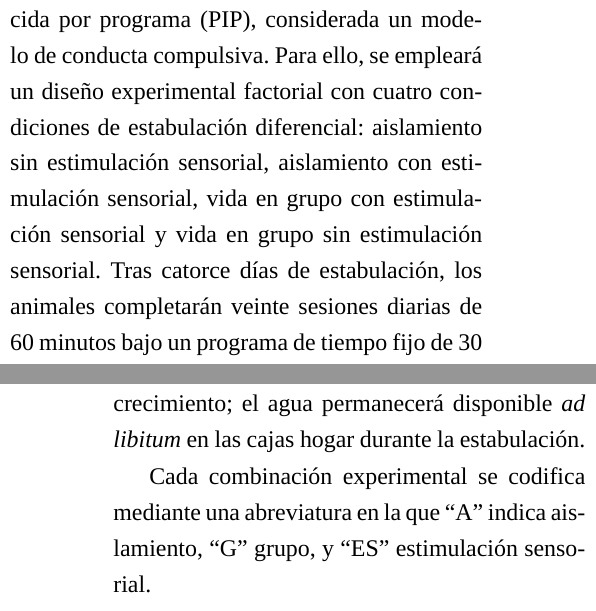
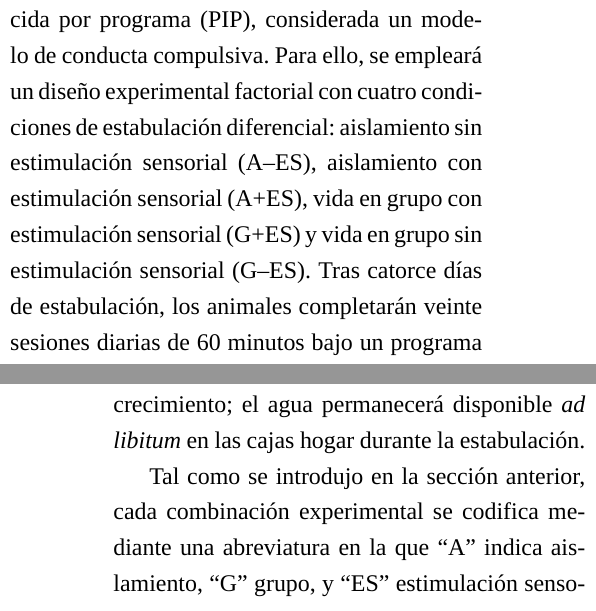
Before and after one commit to devilcius/TFG-PIP, a LaTeX document (tfg.tex): two parts of the columns of pages 4 and 5 of 12, joined at a grey line, cut so that both start at the same text. Compiled offline with XeLaTeX; a missing font is replaced by an installed copy or a similar font.

Commit message:
Fix(drafting): better acronym placement

```diff
--- a/tfg.tex
+++ b/tfg.tex
@@ -115,7 +115,7 @@ El enriquecimiento ambiental tampoco es intrínsecamente protector. \citet{Branc
 
 Aunque diversos trabajos han abordado el papel del aislamiento social o del enriquecimiento ambiental por separado, son escasos los estudios que examinan su interacción de forma sistemática en relación con la PIP. La contradicción entre resultados que apuntan a un efecto protector del enriquecimiento y otros que sugieren una potenciación paradójica de la conducta compulsiva pone de relieve la necesidad de clarificar los mecanismos subyacentes. Esta ambigüedad limita la validez del paradigma como modelo de afrontamiento y plantea dudas sobre su aplicabilidad traslacional. En este sentido, el presente trabajo busca responder a una pregunta central: \textit{¿cómo interactúan el contexto social y la estimulación sensorial en la modulación de la PIP?} Al aportar un diseño que permite contrastar esta interacción de forma controlada, se espera contribuir a delimitar las condiciones bajo las cuales la PIP refleja una estrategia adaptativa frente al estrés o, por el contrario, una manifestación de vulnerabilidad emocional.
 
-El objetivo de este estudio es examinar cómo interactúan la privación social y la estimulación sensorial en la modulación de la polidipsia inducida por programa (PIP), considerada un modelo de conducta compulsiva. Para ello, se empleará un diseño experimental factorial con cuatro condiciones de estabulación diferencial: aislamiento sin estimulación sensorial, aislamiento con estimulación sensorial, vida en grupo con estimulación sensorial y vida en grupo sin estimulación sensorial. Tras catorce días de estabulación, los animales completarán veinte sesiones diarias de 60 minutos bajo un programa de tiempo fijo de 30 segundos.
+El objetivo de este estudio es examinar cómo interactúan la privación social y la estimulación sensorial en la modulación de la polidipsia inducida por programa (PIP), considerada un modelo de conducta compulsiva. Para ello, se empleará un diseño experimental factorial con cuatro condiciones de estabulación diferencial: aislamiento sin estimulación sensorial (A--ES), aislamiento con estimulación sensorial (A+ES), vida en grupo con estimulación sensorial (G+ES) y vida en grupo sin estimulación sensorial (G--ES). Tras catorce días de estabulación, los animales completarán veinte sesiones diarias de 60 minutos bajo un programa de tiempo fijo de 30 segundos.
 
 Se espera, en primer lugar, que la privación social incremente la expresión de la PIP, y que la estimulación sensorial, por el contrario, la reduzca. En segundo lugar, se anticipa una interacción entre ambas variables: la mayor intensidad de PIP se produciría en animales aislados sin estimulación sensorial, seguida por los aislados con estimulación, los alojados en grupo con estimulación, y finalmente, la menor expresión correspondería a los alojados en grupo sin estimulación sensorial.
 
@@ -130,7 +130,7 @@ Aunque la propuesta se circunscribe al nivel preclínico, dilucidar cómo el con
 
 Treinta y dos ratas macho Wistar (Charles River Laboratories, Lyon, Francia) de ocho semanas de edad (peso inicial = 250–300~g) se alojarán en una sala con temperatura controlada (22~±~1~°C), humedad relativa del 55~±~10~\% y ciclo luz-oscuridad 12:12~h (luces 08:00–20:00~h). Tras siete días de habituación, las ratas pasarán a una restricción alimentaria progresiva hasta mantener el 85~\% (±5~\%) del peso previsto por curva de crecimiento; el agua permanecerá disponible \textit{ad libitum} en las cajas hogar durante la estabulación.
 
-Cada combinación experimental se codifica mediante una abreviatura en la que “A” indica aislamiento, “G” grupo, y “ES” estimulación sensorial.
+Tal como se introdujo en la sección anterior, cada combinación experimental se codifica mediante una abreviatura en la que “A” indica aislamiento, “G” grupo, y “ES” estimulación sensorial.
 
 \begin{enumerate}
     \item \textbf{A--ES}: aislamiento sin estimulación sensorial;
```
